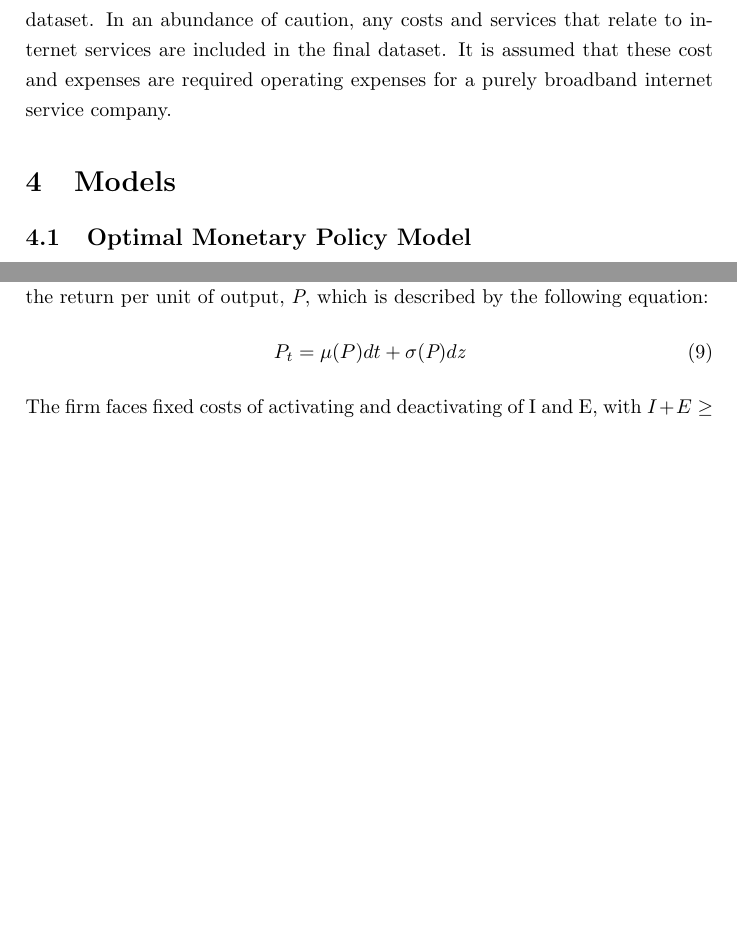
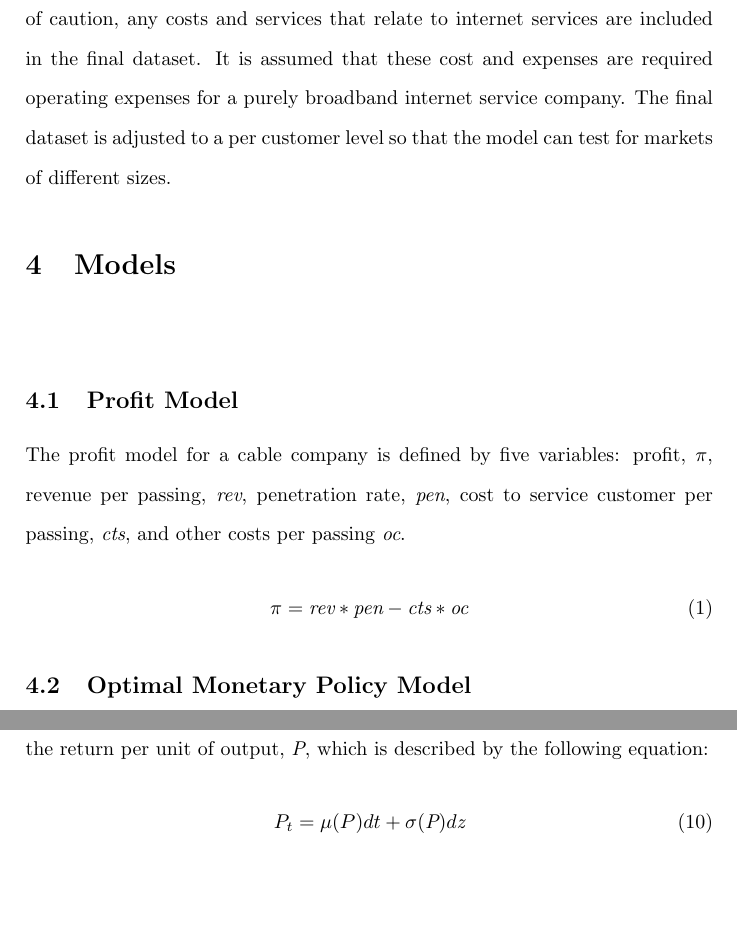
Before and after one commit to james051898/COMPECONFINAL, a LaTeX paper (LaTeX/Project_Draft.tex): two parts of pages 3 and 4 of 7 before the commit and two parts of pages 3 and 5 of 8 after it, joined at a grey line, cut so that both start at the same text, the shorter picture padded with empty space. The pictures show the PDF file LaTeX/Project_Draft.pdf that the author committed with the source.

Commit message:
Check it out

```diff
--- a/LaTeX/Project_Draft.tex
+++ b/LaTeX/Project_Draft.tex
@@ -86,14 +86,21 @@ presence and brings to the light pressing need to increase penetration rates.
 
 \section{Data}
 
-The primary dataset for this project comes from the 2021 third quarter Charter Communications trending schedule. \citep{chtr_rep}
+\:\:\:\:\:\: The primary dataset for this project comes from the 2021 third quarter Charter Communications trending schedule.~\citep{chtr_rep}
 Charter Communications' business model is more focused on broadband internet and is, consequently, more suitable for this project.
 Only revenues attributed to internet service are included in the project dataset.
 Furthermore, costs and expenses that are explicitly used for non-internet related activities are removed from the dataset.
 In an abundance of caution, any costs and services that relate to internet services are included in the final dataset.
 It is assumed that these cost and expenses are required operating expenses for a purely broadband internet service company.
+The final dataset is adjusted to a per customer level so that the model can test for markets of different sizes.
 
 \section{Models}
+\:\:\:\:\:\:
+\subsection{Profit Model}
+	The profit model for a cable company is defined by five variables: profit, $\pi$, revenue per passing, \emph{rev}, penetration rate, \emph{pen}, cost to service customer per passing, \emph{cts}, and other costs per passing \emph{oc}.
+\begin{equation}
+	\pi = \emph{rev} * \emph{pen} - \emph{cts}*\emph{oc}
+\end{equation}
 \subsection{Optimal Monetary Policy Model}
 
 \:\:\:\:\:\:\:\:Consider a monetary authority who wishes to control the nominal interest rate  \emph{x} to minimize the variation of the inflation rate s\textsubscript{1} + the GDP gap s\textsubscript{2} around specified targets s\textsuperscript{*}\textsubscript{1} and s\textsuperscript{*}\textsubscript{1}.
```
Also changed, not shown: LaTeX/myrefs.bib (+2 -2 lines), LaTeX/Project_Draft.pdf, LaTeX/Project_Draft.tex (5 more changed lines), 2 other files. Lines whose indentation alone changed are shown as unchanged.
